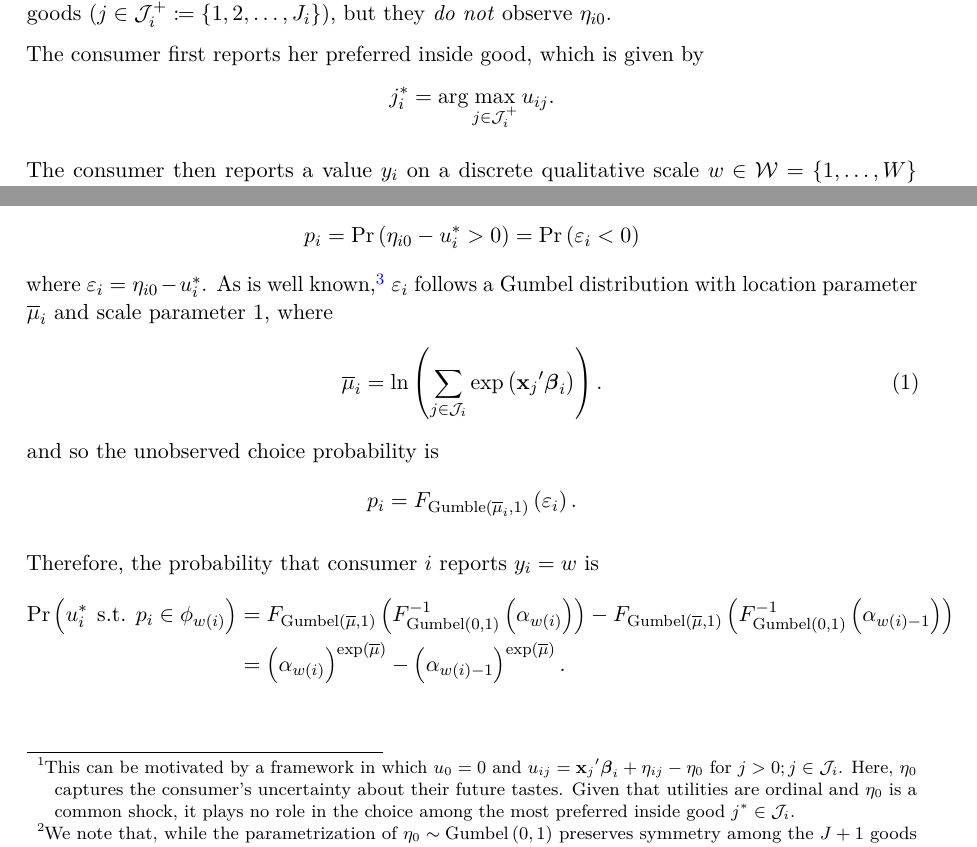
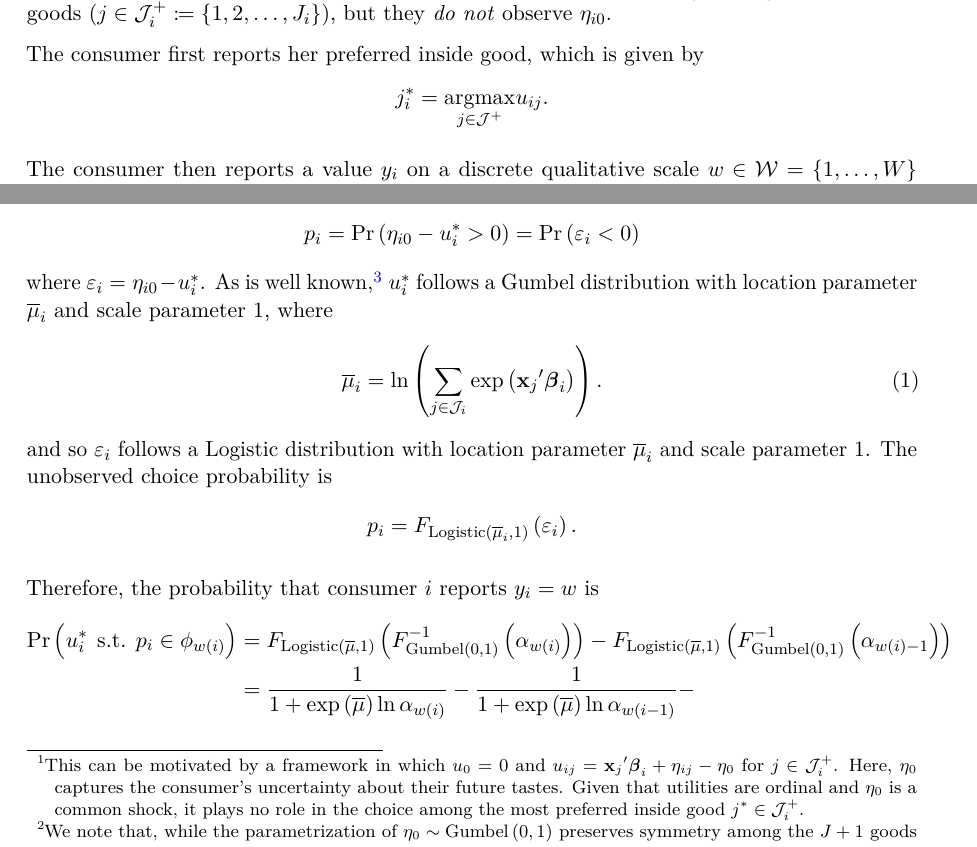
Before and after one commit to dyavorsky/likert_dualresponse, a LaTeX paper (_tex/index.tex): two parts of pages 2 and 3 of 5, joined at a grey line, cut so that both start at the same text. Compiled offline with pdfLaTeX.

Commit message:
Built site for gh-pages

```diff
--- a/_tex/index.tex
+++ b/_tex/index.tex
@@ -287,7 +287,7 @@ but they \emph{do not} observe \(\eta_{i0}\).
 
 The consumer first reports her preferred inside good, which is given by
 \[
-j^*_i = \arg\max_{j \in \mathcal{J}^{+}_i} u_{ij}.
+j^*_i = \underset{j \in \mathcal{J}^+}{\operatorname{arg max}} u_{ij}.
 \]
 
 The consumer then reports a value \(y_i\) on a discrete qualitative
@@ -326,17 +326,17 @@ We model \(\eta_{ij} \iid \text{Gumbel} \left( 0,1 \right)\) with
 \(\eta_{ik}\) for \(k \ne j\).\footnote{This can be motivated by a
   framework in which \(u_0 = 0\) and
   \(u_{ij} = {\x_j}'\bfbeta_i + \eta_{ij} - \eta_0\) for
-  \(j>0; j \in \mathcal{J}_i\). Here, \(\eta_0\) captures the consumer's
+  \(j \in \mathcal{J}^{+}_i\). Here, \(\eta_0\) captures the consumer's
   uncertainty about their future tastes. Given that utilities are
   ordinal and \(\eta_0\) is a common shock, it plays no role in the
-  choice among the most preferred inside good \(j^* \in \mathcal{J}_i\).}
-\footnote{We note that, while the parametrization of
-  \(\eta_0 \sim \text{Gumbel}\left(0,1\right)\) preserves symmetry among
-  the \(J+1\) goods and is thus a natural choice, the framework can
-  easily accommodate an alternative distribution for \(\eta_0\). For
-  example, one could use an affine function of individual
-  characteristics to accommodate individual-level variation in the
-  propensity to prefer the outside good.}:
+  choice among the most preferred inside good
+  \(j^* \in \mathcal{J}^{+}_i\).} \footnote{We note that, while the
+  parametrization of \(\eta_0 \sim \text{Gumbel}\left(0,1\right)\)
+  preserves symmetry among the \(J+1\) goods and is thus a natural
+  choice, the framework can easily accommodate an alternative
+  distribution for \(\eta_0\). For example, one could use an affine
+  function of individual characteristics to accommodate individual-level
+  variation in the propensity to prefer the outside good.}:
 
 From the consumer's perspective, her purchase probability is \[
 p_i = \Pr \left( \eta_{i0} < u_i^* \right) = F_{\text{Gumble}\left(0,1\right)} \left( u_i^* \right)
@@ -357,22 +357,24 @@ From the researcher's perspective, the unobserved likelihood of purchase
 is \[
 p_i = \Pr \left( \eta_{i0} - u_i^* > 0 \right) = \Pr \left( \varepsilon_i < 0 \right)
 \] where \(\varepsilon_i = \eta_{i0} - u_i^*\). As is well
-known,\footnote{See, e.g., (McFadden 1981) or (Cardell 1997).}
-\(\varepsilon_i\) follows a Gumbel distribution with location parameter
+known,\footnote{See, e.g., (McFadden 1981) or (Cardell 1997).} \(u_i^*\)
+follows a Gumbel distribution with location parameter
 \(\overline{\mu}_i\) and scale parameter \(1\), where
 \begin{equation}\phantomsection\label{eq-max-mu}{
 \overline{\mu}_i = \ln \left( \sum_{j\in\mathcal{J}_i} \exp \left( {\x_j}'\bfbeta_i \right) \right).
-}\end{equation} and so the unobserved choice probability is \[
-p_i = F_{\text{Gumble} \left( \overline{\mu}_i, 1 \right)} \left( \varepsilon_i \right).
+}\end{equation} and so \(\varepsilon_i\) follows a Logistic distribution
+with location parameter \(\overline{\mu}_i\) and scale parameter \(1\).
+The unobserved choice probability is \[
+p_i = F_{\text{Logistic} \left( \overline{\mu}_i, 1 \right)} \left( \varepsilon_i \right).
 \]
 
 Therefore, the probability that consumer \(i\) reports \(y_i=w\) is \[
 \begin{aligned}
     \Pr \left( u_i^* \hspace{1ex} \text{s.t.} \hspace{1ex} p_i \in \phi_{w\left(i\right)} \right)
-    &= F_{\text{Gumbel} \left( \overline{\mu}, 1 \right) } \left( F^{-1}_{\text{Gumbel} \left( 0, 1 \right) } \left( \alpha_{w\left(i\right)} \right) \right) -
-       F_{\text{Gumbel} \left( \overline{\mu}, 1 \right) } \left( F^{-1}_{\text{Gumbel} \left( 0, 1 \right) } \left( \alpha_{w\left(i\right)-1} \right) \right) \\
-    &= \left( \alpha_{w\left(i\right)} \right)^{\exp \left( \overline{\mu} \right)} -
-       \left({\alpha_{w\left(i\right)-1}} \right)^{\exp \left( \overline{\mu} \right)}.
+    &= F_{\text{Logistic} \left( \overline{\mu}, 1 \right) } \left( F^{-1}_{\text{Gumbel} \left( 0, 1 \right) } \left( \alpha_{w\left(i\right)} \right) \right) -
+       F_{\text{Logistic} \left( \overline{\mu}, 1 \right) } \left( F^{-1}_{\text{Gumbel} \left( 0, 1 \right) } \left( \alpha_{w\left(i\right)-1} \right) \right) \\
+    &= \frac{1}{1 + \exp \left( \overline{\mu} \right) \ln \alpha_{w\left(i\right)}} -
+       \frac{1}{1 + \exp \left( \overline{\mu} \right) \ln \alpha_{w\left(i-1\right)}} -
 \end{aligned}
 \]
 
```
Also changed, not shown: index.pdf, 8 other files.
